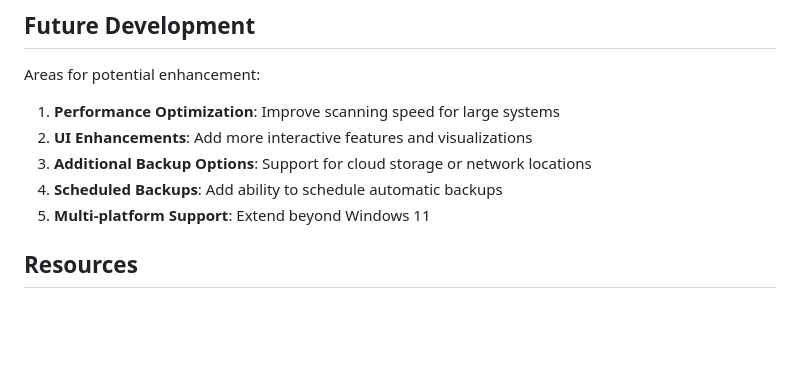
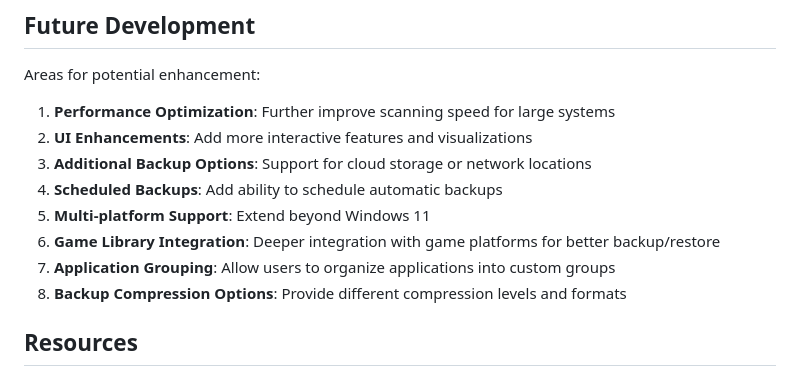
Before and after one commit to mikl0s/ReformatBackup, a Markdown page: docs/codebase.md, the part around one of its changes. Drawn GitHub-style; blank space fills up the shorter version.

```diff
--- a/docs/codebase.md
+++ b/docs/codebase.md
@@ -322,11 +340,14 @@ The application supports light and dark themes:
 
 Areas for potential enhancement:
 
-1. **Performance Optimization**: Improve scanning speed for large systems
+1. **Performance Optimization**: Further improve scanning speed for large systems
 2. **UI Enhancements**: Add more interactive features and visualizations
 3. **Additional Backup Options**: Support for cloud storage or network locations
 4. **Scheduled Backups**: Add ability to schedule automatic backups
 5. **Multi-platform Support**: Extend beyond Windows 11
+6. **Game Library Integration**: Deeper integration with game platforms for better backup/restore
+7. **Application Grouping**: Allow users to organize applications into custom groups
+8. **Backup Compression Options**: Provide different compression levels and formats
 
 ## Resources
 
```
Also changed, not shown: other parts of docs/codebase.md (+27 -9 lines), docs/project-plan.md (+14 -14 lines).
